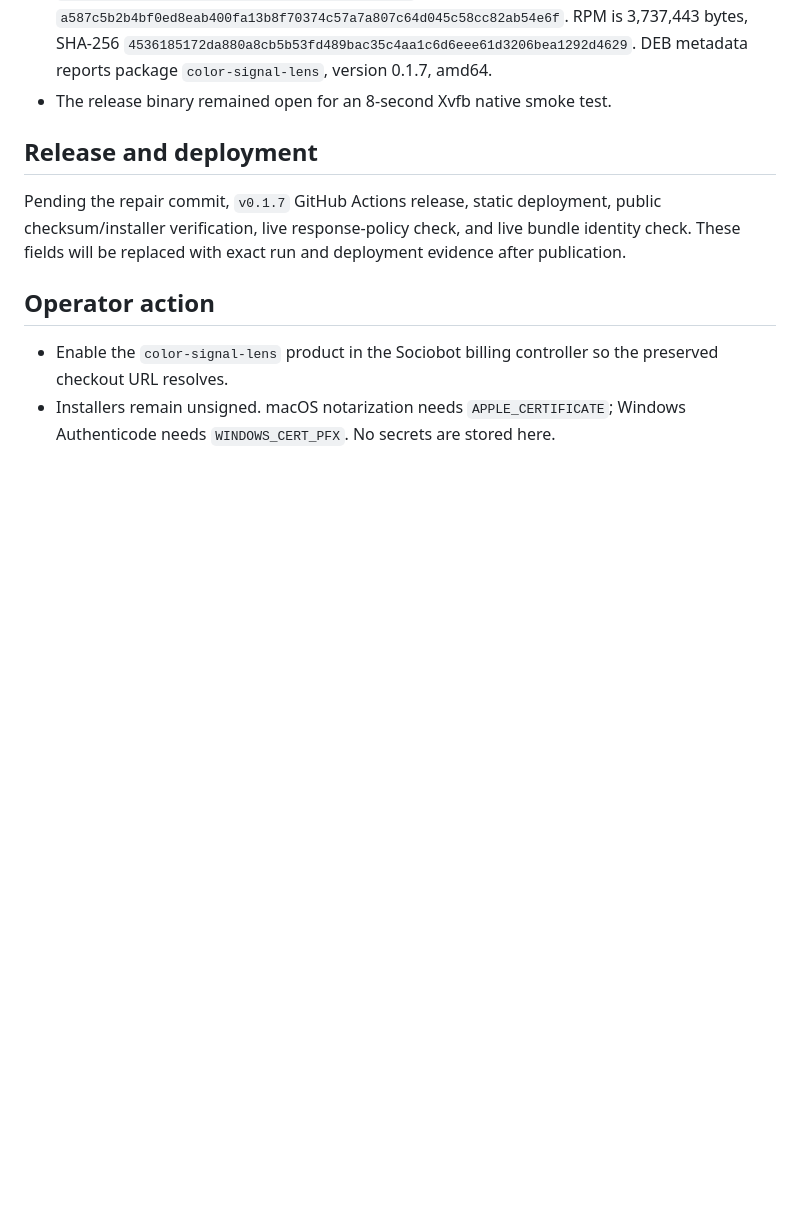
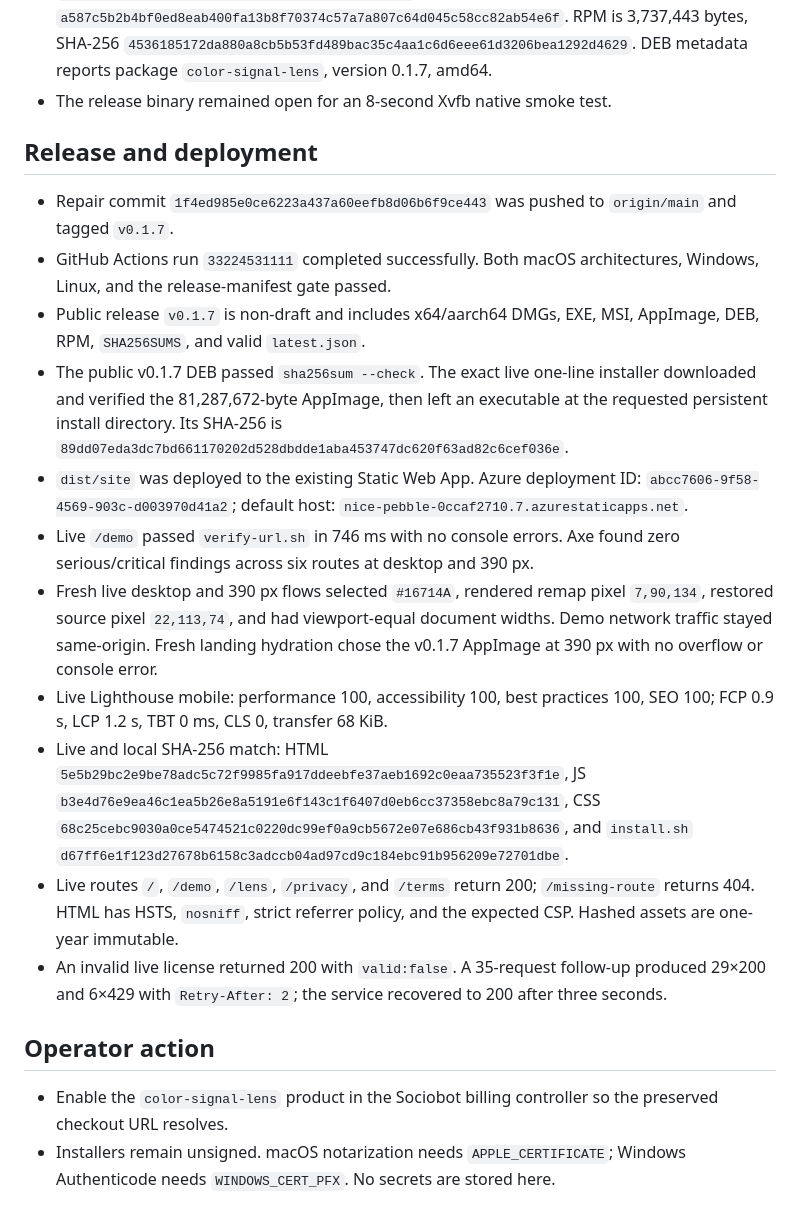
Before and after one commit to B-Divyesh/sf-color-signal-lens, a Markdown page: .factory/handoff.md, the part around the change. Rendered like a GitHub page; blank space fills up the shorter version.

Commit message:
docs: record repair 6 release evidence

```diff
--- a/.factory/handoff.md
+++ b/.factory/handoff.md
@@ -80,10 +80,38 @@ registration command or credential. The controller must enable the existing
 
 ## Release and deployment
 
-Pending the repair commit, `v0.1.7` GitHub Actions release, static deployment,
-public checksum/installer verification, live response-policy check, and live
-bundle identity check. These fields will be replaced with exact run and
-deployment evidence after publication.
+- Repair commit `1f4ed985e0ce6223a437a60eefb8d06b6f9ce443` was pushed to
+  `origin/main` and tagged `v0.1.7`.
+- GitHub Actions run `33224531111` completed successfully. Both macOS
+  architectures, Windows, Linux, and the release-manifest gate passed.
+- Public release `v0.1.7` is non-draft and includes x64/aarch64 DMGs, EXE, MSI,
+  AppImage, DEB, RPM, `SHA256SUMS`, and valid `latest.json`.
+- The public v0.1.7 DEB passed `sha256sum --check`. The exact live one-line
+  installer downloaded and verified the 81,287,672-byte AppImage, then left an
+  executable at the requested persistent install directory. Its SHA-256 is
+  `89dd07eda3dc7bd661170202d528dbdde1aba453747dc620f63ad82c6cef036e`.
+- `dist/site` was deployed to the existing Static Web App. Azure deployment ID:
+  `abcc7606-9f58-4569-903c-d003970d41a2`; default host:
+  `nice-pebble-0ccaf2710.7.azurestaticapps.net`.
+- Live `/demo` passed `verify-url.sh` in 746 ms with no console errors. Axe found
+  zero serious/critical findings across six routes at desktop and 390 px.
+- Fresh live desktop and 390 px flows selected `#16714A`, rendered remap pixel
+  `7,90,134`, restored source pixel `22,113,74`, and had viewport-equal document
+  widths. Demo network traffic stayed same-origin. Fresh landing hydration chose
+  the v0.1.7 AppImage at 390 px with no overflow or console error.
+- Live Lighthouse mobile: performance 100, accessibility 100, best practices
+  100, SEO 100; FCP 0.9 s, LCP 1.2 s, TBT 0 ms, CLS 0, transfer 68 KiB.
+- Live and local SHA-256 match: HTML
+  `5e5b29bc2e9be78adc5c72f9985fa917ddeebfe37aeb1692c0eaa735523f3f1e`, JS
+  `b3e4d76e9ea46c1ea5b26e8a5191e6f143c1f6407d0eb6cc37358ebc8a79c131`, CSS
+  `68c25cebc9030a0ce5474521c0220dc99ef0a9cb5672e07e686cb43f931b8636`, and
+  `install.sh` `d67ff6e1f123d27678b6158c3adccb04ad97cd9c184ebc91b956209e72701dbe`.
+- Live routes `/`, `/demo`, `/lens`, `/privacy`, and `/terms` return 200;
+  `/missing-route` returns 404. HTML has HSTS, `nosniff`, strict referrer policy,
+  and the expected CSP. Hashed assets are one-year immutable.
+- An invalid live license returned 200 with `valid:false`. A 35-request follow-up
+  produced 29×200 and 6×429 with `Retry-After: 2`; the service recovered to 200
+  after three seconds.
 
 ## Operator action
 
```
